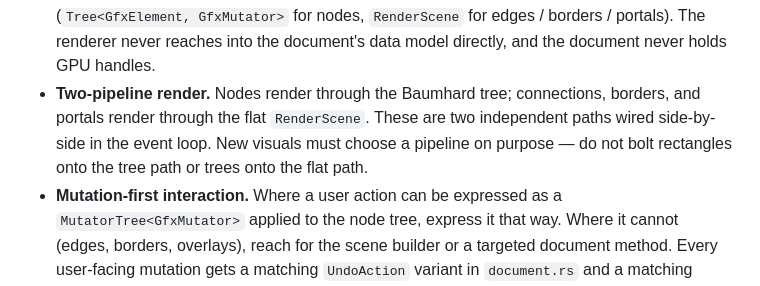
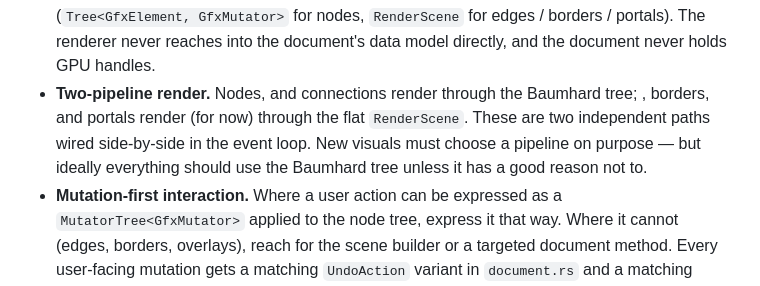
Before and after one commit to amalelu/mandala, a Markdown page: CODE_CONVENTIONS.md, the part around the change. GitHub-like rendering.

```diff
--- a/CODE_CONVENTIONS.md
+++ b/CODE_CONVENTIONS.md
@@ -48,11 +48,11 @@ before it belongs in code.
   `RenderScene` for edges / borders / portals). The renderer never
   reaches into the document's data model directly, and the document
   never holds GPU handles.
-- **Two-pipeline render.** Nodes render through the Baumhard tree;
-  connections, borders, and portals render through the flat
+- **Two-pipeline render.** Nodes, and connections render through the Baumhard tree;
+  , borders, and portals render (for now) through the flat
   `RenderScene`. These are two independent paths wired side-by-side in
-  the event loop. New visuals must choose a pipeline on purpose — do
-  not bolt rectangles onto the tree path or trees onto the flat path.
+  the event loop. New visuals must choose a pipeline on purpose — but ideally
+  everything should use the Baumhard tree unless it has a good reason not to.
 - **Mutation-first interaction.** Where a user action can be expressed
   as a `MutatorTree<GfxMutator>` applied to the node tree, express it
   that way. Where it cannot (edges, borders, overlays), reach for the
```
